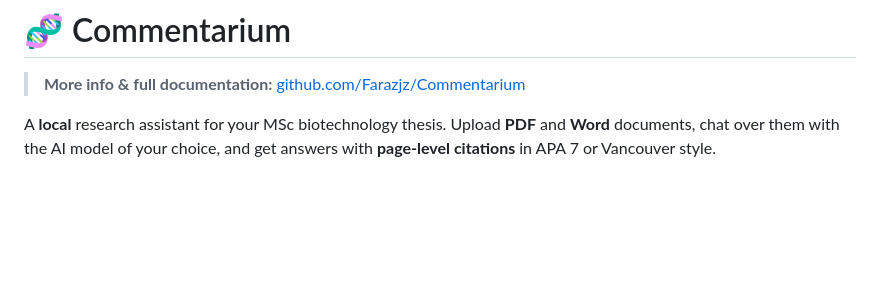
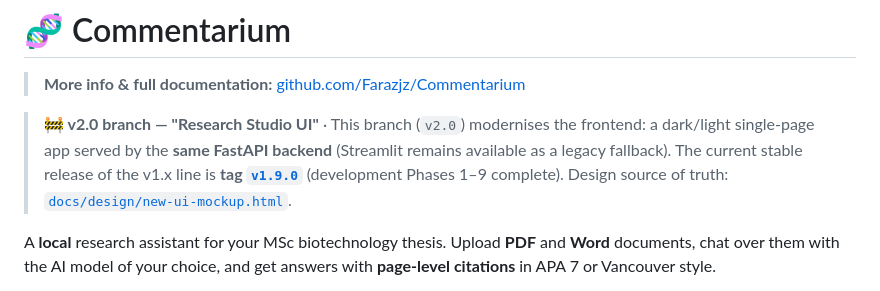
Before and after one commit to Farazjz/Commentarium, a Markdown page: README.md, the part around the change. GitHub-like rendering; blank space fills up the shorter version.

Commit message:
docs(v2): P0 - branch banner: v2.0 lineage, stable tag v1.9.0, mockup source

```diff
--- a/README.md
+++ b/README.md
@@ -1,6 +1,13 @@
 # 🧬 Commentarium
 
 > **More info & full documentation:** [github.com/Farazjz/Commentarium](https://github.com/Farazjz/Commentarium)
+
+> **🚧 v2.0 branch — "Research Studio UI"** · This branch (`v2.0`) modernises the
+> frontend: a dark/light single-page app served by the **same FastAPI backend**
+> (Streamlit remains available as a legacy fallback). The current stable release
+> of the v1.x line is **tag [`v1.9.0`](https://github.com/Farazjz/Commentarium/releases/tag/v1.9.0)**
+> (development Phases 1–9 complete). Design source of truth:
+> [`docs/design/new-ui-mockup.html`](docs/design/new-ui-mockup.html).
 
 A **local** research assistant for your MSc biotechnology thesis. Upload **PDF** and
 **Word** documents, chat over them with the AI model of your choice, and get
```
